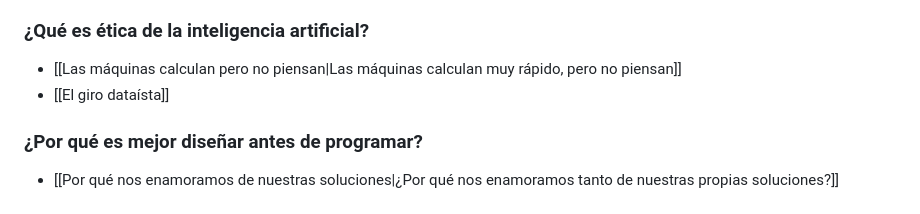
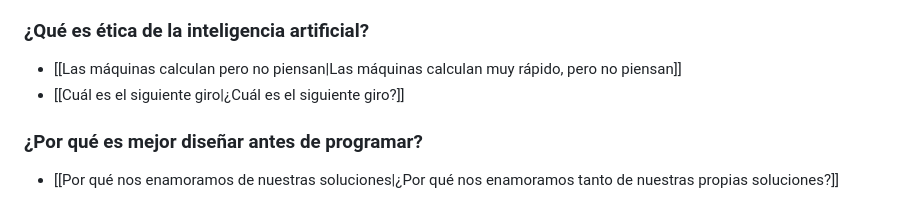
Before and after one commit to miguel1man/blog-mh, a Markdown page: index.md, the part around the change. GitHub-like rendering.

```diff
--- a/index.md
+++ b/index.md
@@ -19,7 +19,7 @@ panel: false
 ### ¿Qué es ética de la inteligencia artificial?
 
 - [[Las máquinas calculan pero no piensan|Las máquinas calculan muy rápido, pero no piensan]]
-- [[El giro dataísta]]
+- [[Cuál es el siguiente giro|¿Cuál es el siguiente giro?]]
 
 ### ¿Por qué es mejor diseñar antes de programar?
 
```
Also changed, not shown: blog/Cuál es el siguiente giro.md (added, +36 -0 lines), blog/El giro dataísta.md (deleted, +0 -25 lines), blog/images/ai-turn-1.jpg (added), blog/images/ai-turn-2.jpg (added).
